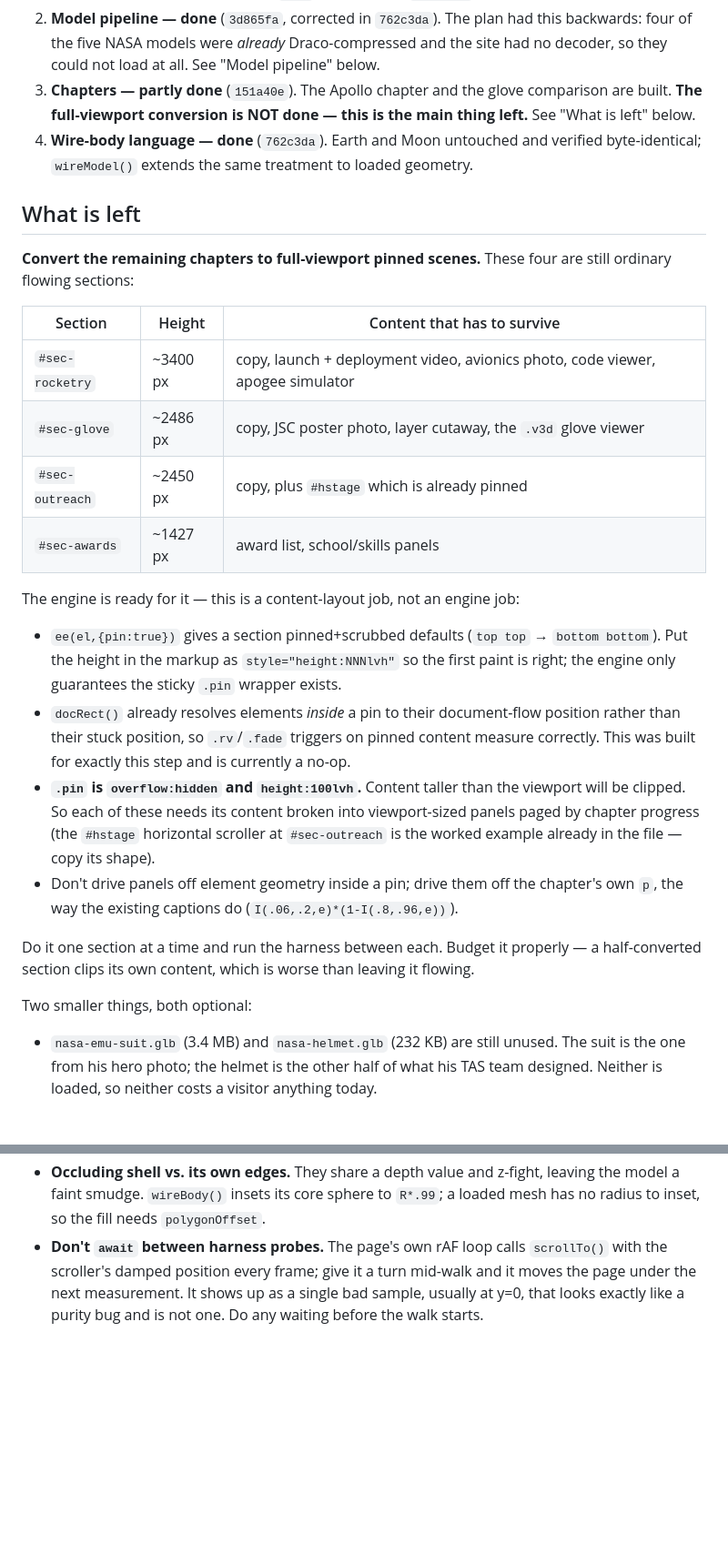
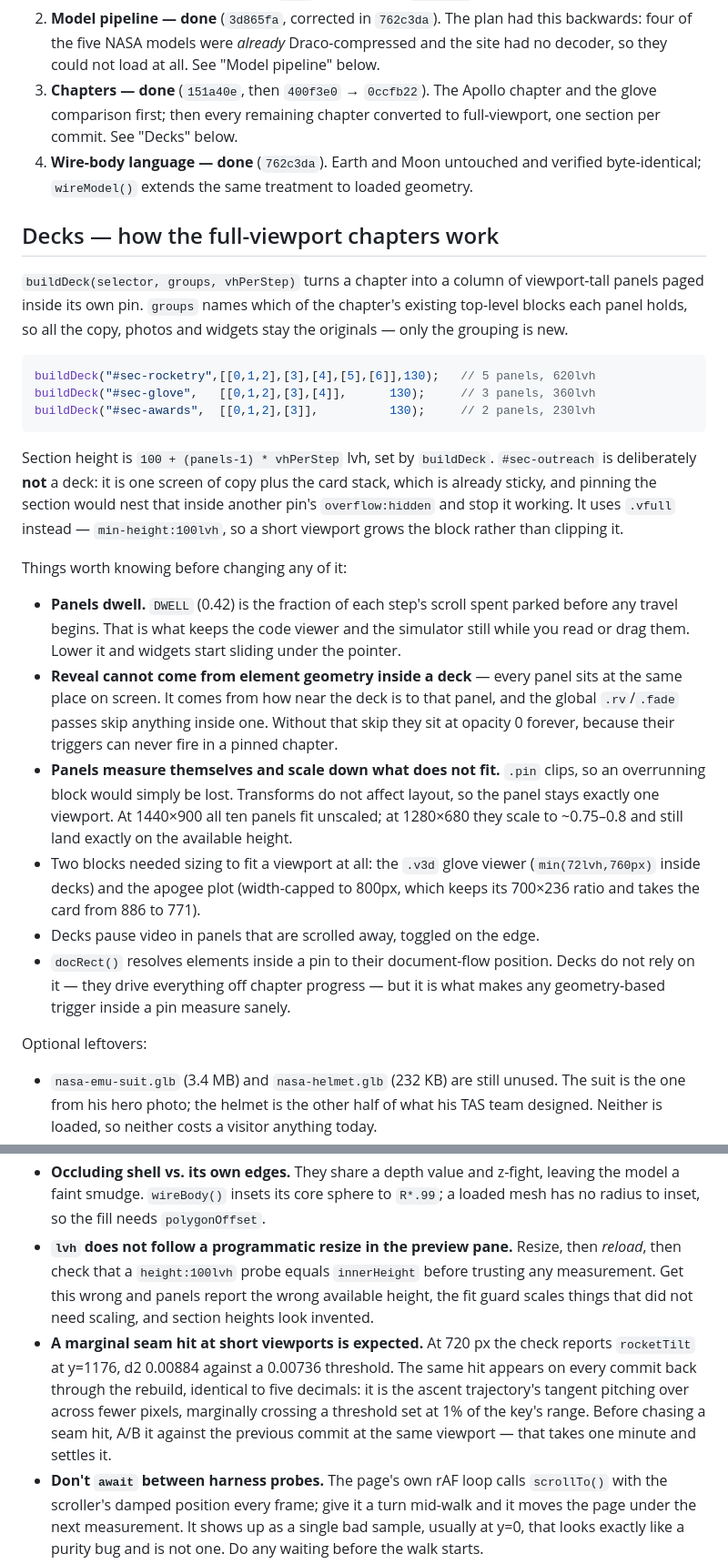
Before and after one commit to rajitsinha/rajitsinha.github.io, a Markdown page: REDESIGN-PLAN.md, 2 parts joined by grey strips. Shown at 91% size. Drawn GitHub-style; blank space fills up the shorter version.

Commit message:
Record the deck mechanism now that all four sections are converted
Replaces the 'what is left' section, which described work that is now done,
with how decks actually behave and what to know before changing them --
notably that panel dwell is what keeps the widgets still, that reveal inside a
deck cannot come from element geometry, and that panels scale rather than clip.

Adds two harness notes: lvh does not follow a programmatic resize in the
preview pane, and a marginal seam hit at short viewports is pre-existing and
should be A/B'd against the previous commit before being chased.

Co-Authored-By: Claude Opus 5 <noreply@anthropic.com>

````diff
--- a/REDESIGN-PLAN.md
+++ b/REDESIGN-PLAN.md
@@ -150,43 +150,53 @@ next started. `main` is untouched.
 2. **Model pipeline — done** (`3d865fa`, corrected in `762c3da`). The plan had this
    backwards: four of the five NASA models were *already* Draco-compressed and the site
    had no decoder, so they could not load at all. See "Model pipeline" below.
-3. **Chapters — partly done** (`151a40e`). The Apollo chapter and the glove comparison
-   are built. **The full-viewport conversion is NOT done — this is the main thing left.**
-   See "What is left" below.
+3. **Chapters — done** (`151a40e`, then `400f3e0` → `0ccfb22`). The Apollo chapter and the
+   glove comparison first; then every remaining chapter converted to full-viewport, one
+   section per commit. See "Decks" below.
 4. **Wire-body language — done** (`762c3da`). Earth and Moon untouched and verified
    byte-identical; `wireModel()` extends the same treatment to loaded geometry.
 
-## What is left
+## Decks — how the full-viewport chapters work
 
-**Convert the remaining chapters to full-viewport pinned scenes.** These four are still
-ordinary flowing sections:
+`buildDeck(selector, groups, vhPerStep)` turns a chapter into a column of viewport-tall
+panels paged inside its own pin. `groups` names which of the chapter's existing top-level
+blocks each panel holds, so all the copy, photos and widgets stay the originals — only
+the grouping is new.
 
-| Section | Height | Content that has to survive |
-|---|---|---|
-| `#sec-rocketry` | ~3400 px | copy, launch + deployment video, avionics photo, code viewer, apogee simulator |
-| `#sec-glove` | ~2486 px | copy, JSC poster photo, layer cutaway, the `.v3d` glove viewer |
-| `#sec-outreach` | ~2450 px | copy, plus `#hstage` which is already pinned |
-| `#sec-awards` | ~1427 px | award list, school/skills panels |
+```js
+buildDeck("#sec-rocketry",[[0,1,2],[3],[4],[5],[6]],130);   // 5 panels, 620lvh
+buildDeck("#sec-glove",   [[0,1,2],[3],[4]],      130);     // 3 panels, 360lvh
+buildDeck("#sec-awards",  [[0,1,2],[3]],          130);     // 2 panels, 230lvh
+```
 
-The engine is ready for it — this is a content-layout job, not an engine job:
+Section height is `100 + (panels-1) * vhPerStep` lvh, set by `buildDeck`. `#sec-outreach`
+is deliberately **not** a deck: it is one screen of copy plus the card stack, which is
+already sticky, and pinning the section would nest that inside another pin's
+`overflow:hidden` and stop it working. It uses `.vfull` instead — `min-height:100lvh`, so
+a short viewport grows the block rather than clipping it.
 
-- `ee(el,{pin:true})` gives a section pinned+scrubbed defaults (`top top` →
-  `bottom bottom`). Put the height in the markup as `style="height:NNNlvh"` so the first
-  paint is right; the engine only guarantees the sticky `.pin` wrapper exists.
-- `docRect()` already resolves elements *inside* a pin to their document-flow position
-  rather than their stuck position, so `.rv`/`.fade` triggers on pinned content measure
-  correctly. This was built for exactly this step and is currently a no-op.
-- **`.pin` is `overflow:hidden` and `height:100lvh`.** Content taller than the viewport
-  will be clipped. So each of these needs its content broken into viewport-sized panels
-  paged by chapter progress (the `#hstage` horizontal scroller at `#sec-outreach` is the
-  worked example already in the file — copy its shape).
-- Don't drive panels off element geometry inside a pin; drive them off the chapter's own
-  `p`, the way the existing captions do (`I(.06,.2,e)*(1-I(.8,.96,e))`).
+Things worth knowing before changing any of it:
 
-Do it one section at a time and run the harness between each. Budget it properly — a
-half-converted section clips its own content, which is worse than leaving it flowing.
+- **Panels dwell.** `DWELL` (0.42) is the fraction of each step's scroll spent parked
+  before any travel begins. That is what keeps the code viewer and the simulator still
+  while you read or drag them. Lower it and widgets start sliding under the pointer.
+- **Reveal cannot come from element geometry inside a deck** — every panel sits at the
+  same place on screen. It comes from how near the deck is to that panel, and the global
+  `.rv`/`.fade` passes skip anything inside one. Without that skip they sit at opacity 0
+  forever, because their triggers can never fire in a pinned chapter.
+- **Panels measure themselves and scale down what does not fit.** `.pin` clips, so an
+  overrunning block would simply be lost. Transforms do not affect layout, so the panel
+  stays exactly one viewport. At 1440×900 all ten panels fit unscaled; at 1280×680 they
+  scale to ~0.75–0.8 and still land exactly on the available height.
+- Two blocks needed sizing to fit a viewport at all: the `.v3d` glove viewer
+  (`min(72lvh,760px)` inside decks) and the apogee plot (width-capped to 800px, which
+  keeps its 700×236 ratio and takes the card from 886 to 771).
+- Decks pause video in panels that are scrolled away, toggled on the edge.
+- `docRect()` resolves elements inside a pin to their document-flow position. Decks do
+  not rely on it — they drive everything off chapter progress — but it is what makes any
+  geometry-based trigger inside a pin measure sanely.
 
-Two smaller things, both optional:
+Optional leftovers:
 
 - `nasa-emu-suit.glb` (3.4 MB) and `nasa-helmet.glb` (232 KB) are still unused. The suit
   is the one from his hero photo; the helmet is the other half of what his TAS team
@@ -233,6 +243,16 @@ Two smaller things, both optional:
 - **Occluding shell vs. its own edges.** They share a depth value and z-fight, leaving the
   model a faint smudge. `wireBody()` insets its core sphere to `R*.99`; a loaded mesh has
   no radius to inset, so the fill needs `polygonOffset`.
+- **`lvh` does not follow a programmatic resize in the preview pane.** Resize, then
+  *reload*, then check that a `height:100lvh` probe equals `innerHeight` before trusting
+  any measurement. Get this wrong and panels report the wrong available height, the fit
+  guard scales things that did not need scaling, and section heights look invented.
+- **A marginal seam hit at short viewports is expected.** At 720 px the check reports
+  `rocketTilt` at y=1176, d2 0.00884 against a 0.00736 threshold. The same hit appears on
+  every commit back through the rebuild, identical to five decimals: it is the ascent
+  trajectory's tangent pitching over across fewer pixels, marginally crossing a threshold
+  set at 1% of the key's range. Before chasing a seam hit, A/B it against the previous
+  commit at the same viewport — that takes one minute and settles it.
 - **Don't `await` between harness probes.** The page's own rAF loop calls `scrollTo()`
   with the scroller's damped position every frame; give it a turn mid-walk and it moves
   the page under the next measurement. It shows up as a single bad sample, usually at
````
